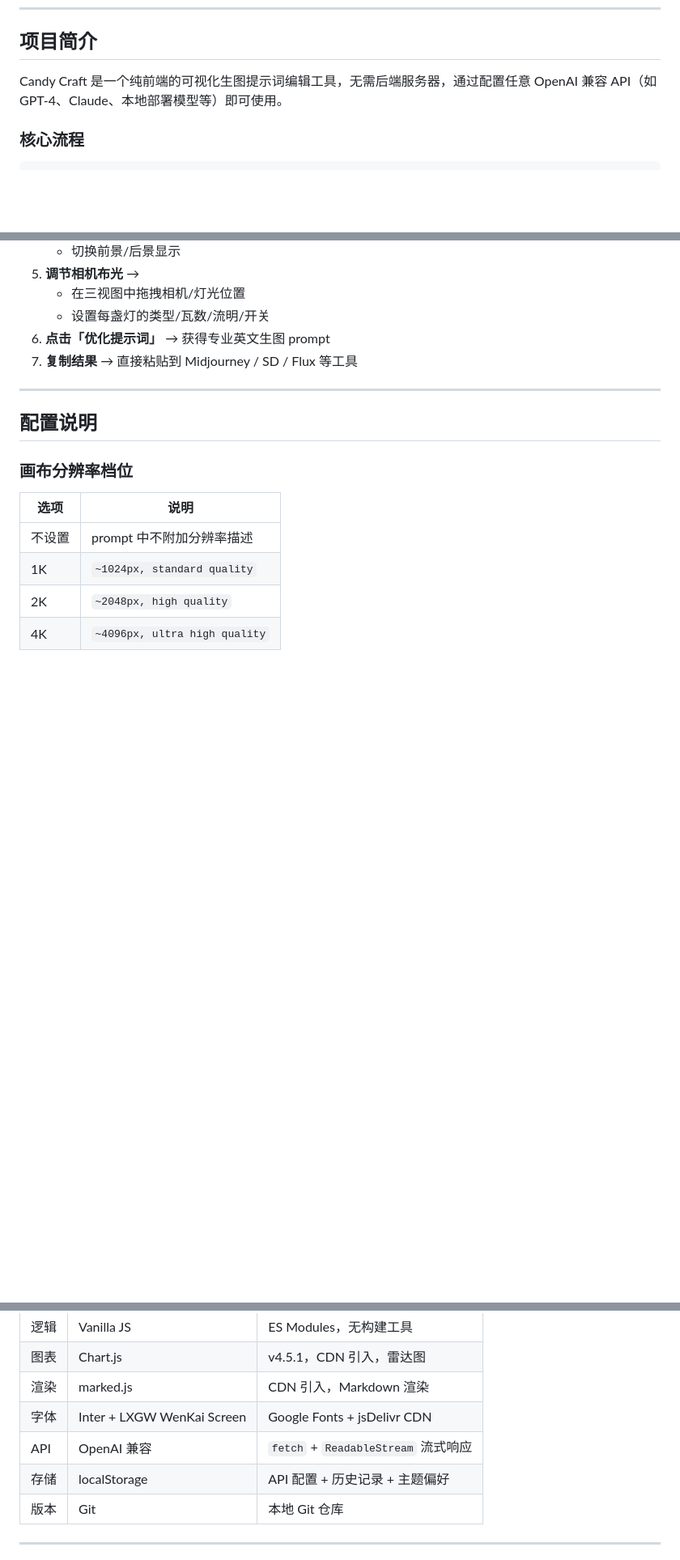
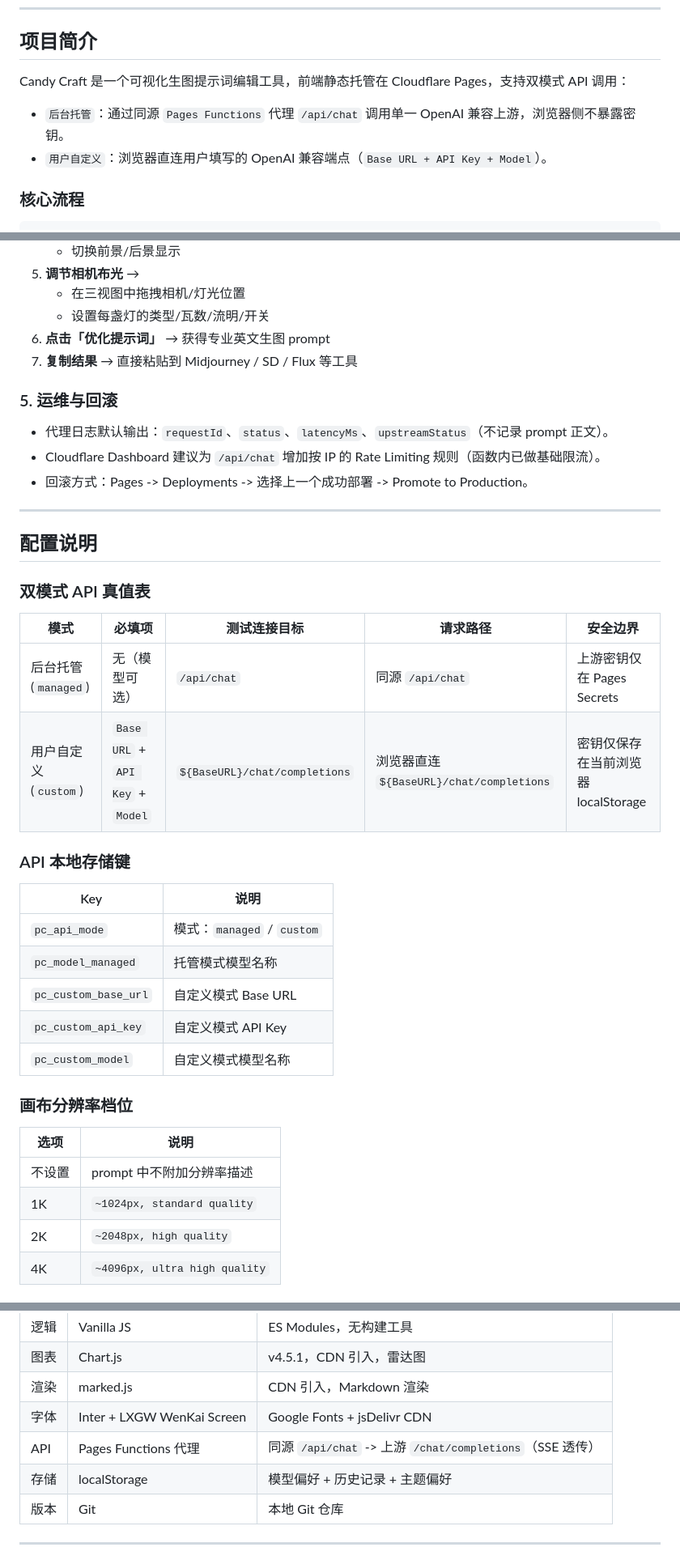
Before and after one commit to Saito-Sakuya/CandyCraft, a Markdown page: README.md, 3 parts joined by grey strips. Shown at 81% size. Drawn GitHub-style; blank space fills up the shorter version.

```diff
--- a/README.md
+++ b/README.md
@@ -22,7 +22,9 @@
 
 ## 项目简介
 
-Candy Craft 是一个纯前端的可视化生图提示词编辑工具，无需后端服务器，通过配置任意 OpenAI 兼容 API（如 GPT-4、Claude、本地部署模型等）即可使用。
+Candy Craft 是一个可视化生图提示词编辑工具，前端静态托管在 Cloudflare Pages，支持双模式 API 调用：
+- `后台托管`：通过同源 `Pages Functions` 代理 `/api/chat` 调用单一 OpenAI 兼容上游，浏览器侧不暴露密钥。
+- `用户自定义`：浏览器直连用户填写的 OpenAI 兼容端点（`Base URL + API Key + Model`）。
 
 ### 核心流程
 
@@ -379,9 +399,32 @@ npx serve .
 6. **点击「优化提示词」** → 获得专业英文生图 prompt
 7. **复制结果** → 直接粘贴到 Midjourney / SD / Flux 等工具
 
+### 5. 运维与回滚
+
+- 代理日志默认输出：`requestId`、`status`、`latencyMs`、`upstreamStatus`（不记录 prompt 正文）。
+- Cloudflare Dashboard 建议为 `/api/chat` 增加按 IP 的 Rate Limiting 规则（函数内已做基础限流）。
+- 回滚方式：Pages -> Deployments -> 选择上一个成功部署 -> Promote to Production。
+
 ---
 
 ## 配置说明
+
+### 双模式 API 真值表
+
+| 模式 | 必填项 | 测试连接目标 | 请求路径 | 安全边界 |
+|------|--------|--------------|----------|----------|
+| 后台托管 (`managed`) | 无（模型可选） | `/api/chat` | 同源 `/api/chat` | 上游密钥仅在 Pages Secrets |
+| 用户自定义 (`custom`) | `Base URL` + `API Key` + `Model` | `${BaseURL}/chat/completions` | 浏览器直连 `${BaseURL}/chat/completions` | 密钥仅保存在当前浏览器 localStorage |
+
+### API 本地存储键
+
+| Key | 说明 |
+|-----|------|
+| `pc_api_mode` | 模式：`managed` / `custom` |
+| `pc_model_managed` | 托管模式模型名称 |
+| `pc_custom_base_url` | 自定义模式 Base URL |
+| `pc_custom_api_key` | 自定义模式 API Key |
+| `pc_custom_model` | 自定义模式模型名称 |
 
 ### 画布分辨率档位
 
@@ -436,8 +480,8 @@ npx serve .
 | 图表 | Chart.js | v4.5.1，CDN 引入，雷达图 |
 | 渲染 | marked.js | CDN 引入，Markdown 渲染 |
 | 字体 | Inter + LXGW WenKai Screen | Google Fonts + jsDelivr CDN |
-| API | OpenAI 兼容 | `fetch` + `ReadableStream` 流式响应 |
-| 存储 | localStorage | API 配置 + 历史记录 + 主题偏好 |
+| API | Pages Functions 代理 | 同源 `/api/chat` -> 上游 `/chat/completions`（SSE 透传） |
+| 存储 | localStorage | 模型偏好 + 历史记录 + 主题偏好 |
 | 版本 | Git | 本地 Git 仓库 |
 
 ---
```
Also changed, not shown: other parts of README.md (+42 -23 lines).
